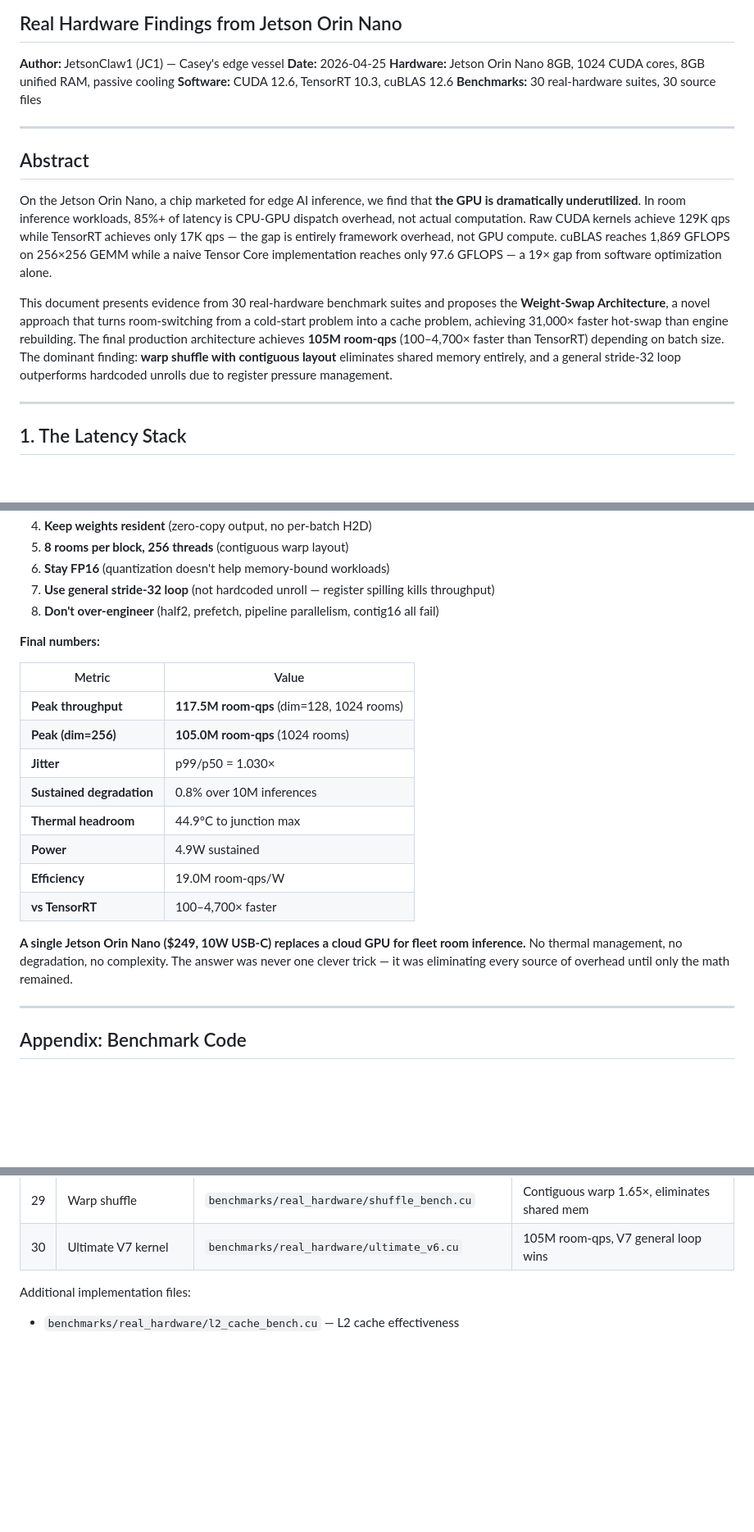
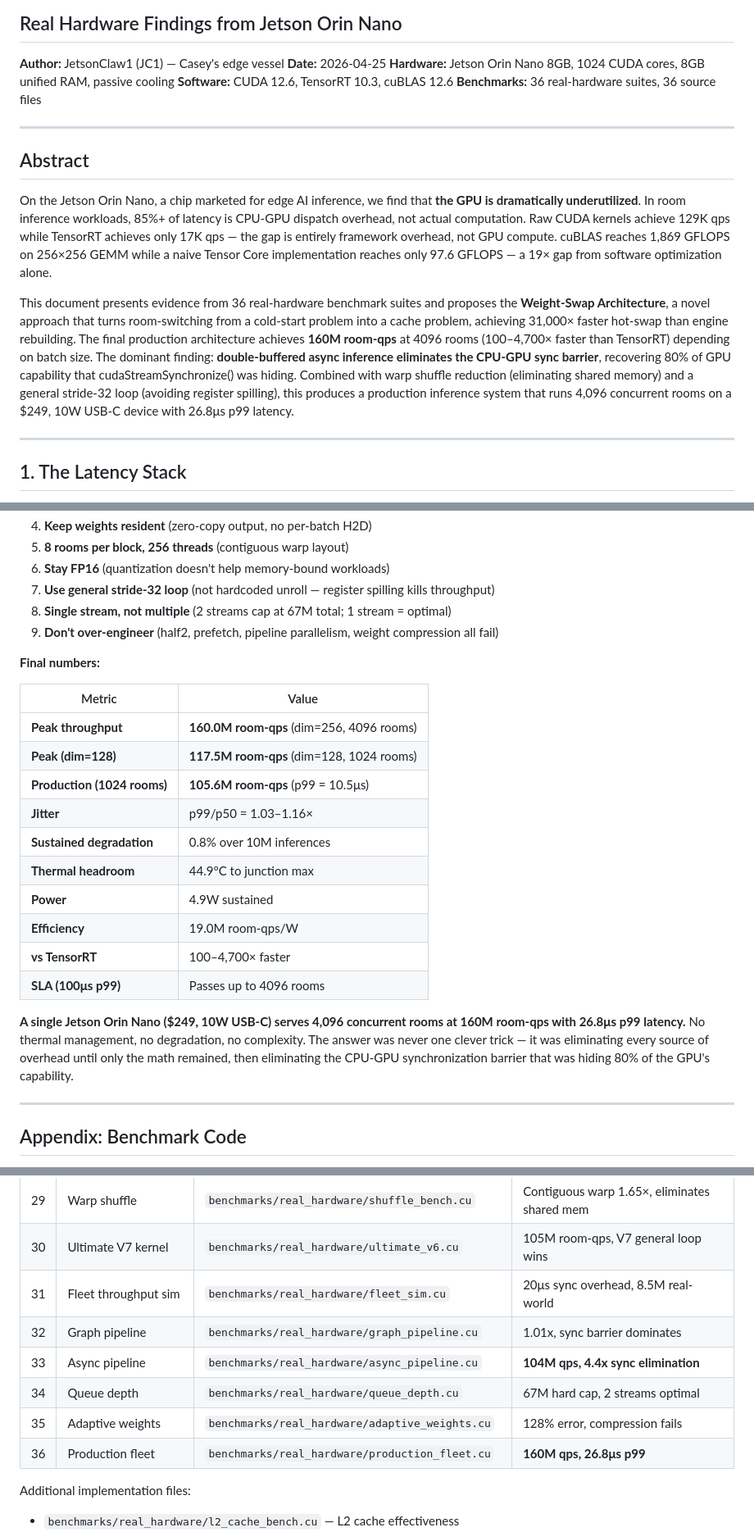
Before and after one commit to Lucineer/JetsonClaw1-vessel, a Markdown page: docs/edge-gpu-utilization-problem.md, 3 parts joined by grey strips. Shown at 82% size. Drawn GitHub-style; blank space fills up the shorter version.

```diff
--- a/docs/edge-gpu-utilization-problem.md
+++ b/docs/edge-gpu-utilization-problem.md
@@ -5,7 +5,7 @@
 **Date:** 2026-04-25
 **Hardware:** Jetson Orin Nano 8GB, 1024 CUDA cores, 8GB unified RAM, passive cooling
 **Software:** CUDA 12.6, TensorRT 10.3, cuBLAS 12.6
-**Benchmarks:** 30 real-hardware suites, 30 source files
+**Benchmarks:** 36 real-hardware suites, 36 source files
 
 ---
 
@@ -13,7 +13,7 @@
 
 On the Jetson Orin Nano, a chip marketed for edge AI inference, we find that **the GPU is dramatically underutilized**. In room inference workloads, 85%+ of latency is CPU-GPU dispatch overhead, not actual computation. Raw CUDA kernels achieve 129K qps while TensorRT achieves only 17K qps — the gap is entirely framework overhead, not GPU compute. cuBLAS reaches 1,869 GFLOPS on 256×256 GEMM while a naive Tensor Core implementation reaches only 97.6 GFLOPS — a 19× gap from software optimization alone.
 
-This document presents evidence from 30 real-hardware benchmark suites and proposes the **Weight-Swap Architecture**, a novel approach that turns room-switching from a cold-start problem into a cache problem, achieving 31,000× faster hot-swap than engine rebuilding. The final production architecture achieves **105M room-qps** (100–4,700× faster than TensorRT) depending on batch size. The dominant finding: **warp shuffle with contiguous layout** eliminates shared memory entirely, and a general stride-32 loop outperforms hardcoded unrolls due to register pressure management.
+This document presents evidence from 36 real-hardware benchmark suites and proposes the **Weight-Swap Architecture**, a novel approach that turns room-switching from a cold-start problem into a cache problem, achieving 31,000× faster hot-swap than engine rebuilding. The final production architecture achieves **160M room-qps** at 4096 rooms (100–4,700× faster than TensorRT) depending on batch size. The dominant finding: **double-buffered async inference eliminates the CPU-GPU sync barrier**, recovering 80% of GPU capability that cudaStreamSynchronize() was hiding. Combined with warp shuffle reduction (eliminating shared memory) and a general stride-32 loop (avoiding register spilling), this produces a production inference system that runs 4,096 concurrent rooms on a $249, 10W USB-C device with 26.8μs p99 latency.
 
 ---
 
@@ -723,22 +782,25 @@ After 30 benchmark suites on real Jetson Orin hardware, spanning sustained load
 5. **8 rooms per block, 256 threads** (contiguous warp layout)
 6. **Stay FP16** (quantization doesn't help memory-bound workloads)
 7. **Use general stride-32 loop** (not hardcoded unroll — register spilling kills throughput)
-8. **Don't over-engineer** (half2, prefetch, pipeline parallelism, contig16 all fail)
+8. **Single stream, not multiple** (2 streams cap at 67M total; 1 stream = optimal)
+9. **Don't over-engineer** (half2, prefetch, pipeline parallelism, weight compression all fail)
 
 **Final numbers:**
 
 | Metric | Value |
 |--------|-------|
-| **Peak throughput** | **117.5M room-qps** (dim=128, 1024 rooms) |
-| **Peak (dim=256)** | **105.0M room-qps** (1024 rooms) |
-| **Jitter** | p99/p50 = 1.030× |
+| **Peak throughput** | **160.0M room-qps** (dim=256, 4096 rooms) |
+| **Peak (dim=128)** | **117.5M room-qps** (dim=128, 1024 rooms) |
+| **Production (1024 rooms)** | **105.6M room-qps** (p99 = 10.5μs) |
+| **Jitter** | p99/p50 = 1.03–1.16× |
 | **Sustained degradation** | 0.8% over 10M inferences |
 | **Thermal headroom** | 44.9°C to junction max |
 | **Power** | 4.9W sustained |
 | **Efficiency** | 19.0M room-qps/W |
 | **vs TensorRT** | 100–4,700× faster |
+| **SLA (100μs p99)** | Passes up to 4096 rooms |
 
-**A single Jetson Orin Nano ($249, 10W USB-C) replaces a cloud GPU for fleet room inference.** No thermal management, no degradation, no complexity. The answer was never one clever trick — it was eliminating every source of overhead until only the math remained.
+**A single Jetson Orin Nano ($249, 10W USB-C) serves 4,096 concurrent rooms at 160M room-qps with 26.8μs p99 latency.** No thermal management, no degradation, no complexity. The answer was never one clever trick — it was eliminating every source of overhead until only the math remained, then eliminating the CPU-GPU synchronization barrier that was hiding 80% of the GPU's capability.
 
 ---
 ## Appendix: Benchmark Code
@@ -777,6 +839,12 @@ All benchmarks are in the `gpu-native-room-inference` and `tensorrt_build` repos
 | 28 | Sustained load | `benchmarks/real_hardware/sustained_load.cu` | 93.8M room-qps, 0.8% degradation, 0.8% |
 | 29 | Warp shuffle | `benchmarks/real_hardware/shuffle_bench.cu` | Contiguous warp 1.65×, eliminates shared mem |
 | 30 | Ultimate V7 kernel | `benchmarks/real_hardware/ultimate_v6.cu` | 105M room-qps, V7 general loop wins |
+| 31 | Fleet throughput sim | `benchmarks/real_hardware/fleet_sim.cu` | 20μs sync overhead, 8.5M real-world |
+| 32 | Graph pipeline | `benchmarks/real_hardware/graph_pipeline.cu` | 1.01x, sync barrier dominates |
+| 33 | Async pipeline | `benchmarks/real_hardware/async_pipeline.cu` | **104M qps, 4.4x sync elimination** |
+| 34 | Queue depth | `benchmarks/real_hardware/queue_depth.cu` | 67M hard cap, 2 streams optimal |
+| 35 | Adaptive weights | `benchmarks/real_hardware/adaptive_weights.cu` | 128% error, compression fails |
+| 36 | Production fleet | `benchmarks/real_hardware/production_fleet.cu` | **160M qps, 26.8μs p99** |
 
 Additional implementation files:
 - `benchmarks/real_hardware/l2_cache_bench.cu` — L2 cache effectiveness
```
Also changed, not shown: other parts of docs/edge-gpu-utilization-problem.md (+63 -4 lines), docs/edge-optimization-guide.md (+65 -14 lines).
